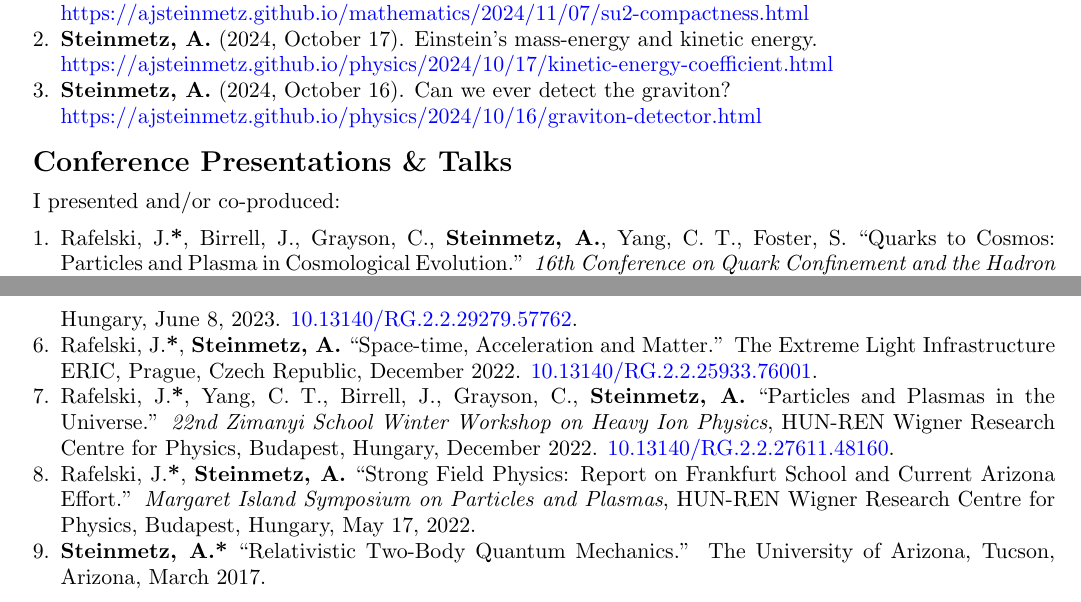
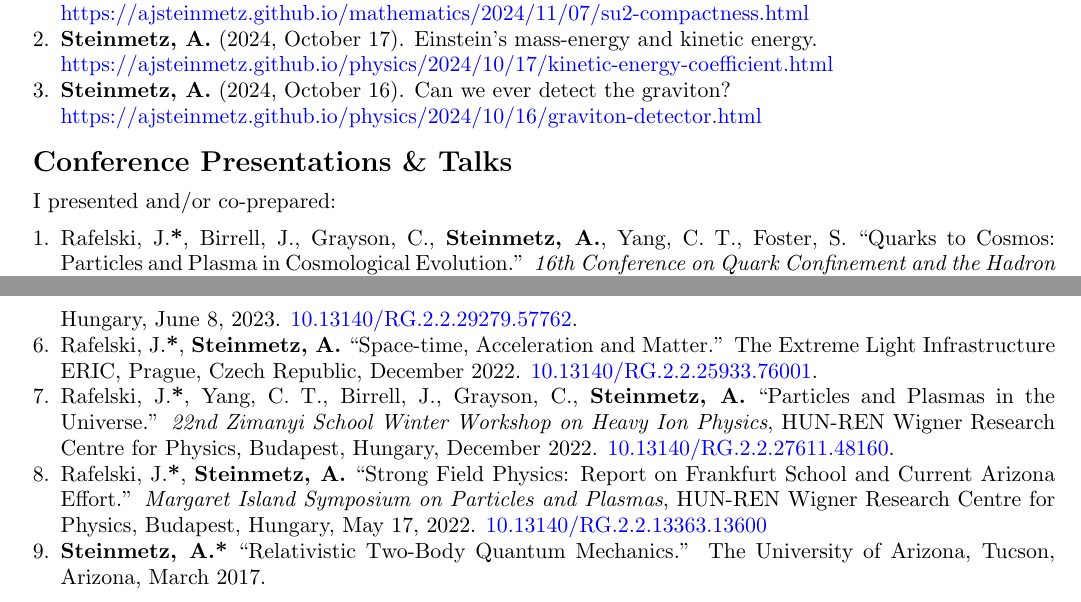
Before and after one commit to ajsteinmetz/cv-ajsteinmetz, a LaTeX CV (cv_ajsteinmetz.tex): two parts of pages 2 and 3 of 4, joined at a grey line, cut so that both start at the same text. Compiled offline with pdfLaTeX.

Commit message:
Update to talks section.

```diff
--- a/cv_ajsteinmetz.tex
+++ b/cv_ajsteinmetz.tex
@@ -130,7 +130,7 @@
 
 {\Large\textbf{Conference Presentations \& Talks}}
 
-I presented and/or co-produced:
+I presented and/or co-prepared:
 
 \begin{enumerate}[leftmargin=*,nosep]
     \item Rafelski, J.\textbf{*}, Birrell, J., Grayson, C., \textbf{Steinmetz, A.}, Yang, C.~T., Foster, S. ``Quarks to Cosmos: Particles and Plasma in Cosmological Evolution.'' \textit{16th Conference on Quark Confinement and the Hadron Spectrum (QCHSC 2024)}, The University of Adelaide, Cairns, Australia, August 9, 2024.\\ \href{http://dx.doi.org/10.13140/RG.2.2.19642.30407}{10.13140/RG.2.2.19642.30407}.
@@ -140,7 +140,7 @@ I presented and/or co-produced:
     \item \textbf{Steinmetz, A.}\textbf{*}, Yang, C.~T., Rafelski, J. ``Magnetism in the Cosmic Plasma Epoch.'' \textit{Margaret Island Symposium on Particles and Plasmas}, HUN-REN Wigner Research Centre for Physics, Budapest, Hungary, June 8, 2023. \href{http://dx.doi.org/10.13140/RG.2.2.29279.57762}{10.13140/RG.2.2.29279.57762}.
     \item Rafelski, J.\textbf{*}, \textbf{Steinmetz, A.} ``Space-time, Acceleration and Matter.'' The Extreme Light Infrastructure ERIC, Prague, Czech Republic, December 2022. \href{http://dx.doi.org/10.13140/RG.2.2.25933.76001}{10.13140/RG.2.2.25933.76001}.
     \item Rafelski, J.\textbf{*}, Yang, C.~T., Birrell, J., Grayson, C., \textbf{Steinmetz, A.} ``Particles and Plasmas in the Universe.'' \textit{22nd Zimanyi School Winter Workshop on Heavy Ion Physics}, HUN-REN Wigner Research Centre for Physics, Budapest, Hungary, December 2022. \href{http://dx.doi.org/10.13140/RG.2.2.27611.48160}{10.13140/RG.2.2.27611.48160}.
-    \item Rafelski, J.\textbf{*}, \textbf{Steinmetz, A.} ``Strong Field Physics: Report on Frankfurt School and Current Arizona Effort.'' \textit{Margaret Island Symposium on Particles and Plasmas}, HUN-REN Wigner Research Centre for Physics, Budapest, Hungary, May 17, 2022.
+    \item Rafelski, J.\textbf{*}, \textbf{Steinmetz, A.} ``Strong Field Physics: Report on Frankfurt School and Current Arizona Effort.'' \textit{Margaret Island Symposium on Particles and Plasmas}, HUN-REN Wigner Research Centre for Physics, Budapest, Hungary, May 17, 2022. \href{http://dx.doi.org/10.13140/RG.2.2.13363.13600}{10.13140/RG.2.2.13363.13600}
     \item \textbf{Steinmetz, A.}\textbf{*} ``Relativistic Two-Body Quantum Mechanics.'' The University of Arizona, Tucson, Arizona, March 2017.
 \end{enumerate}
 
```
